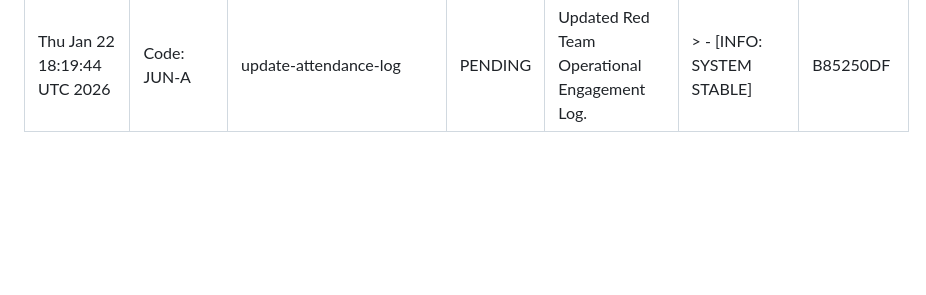
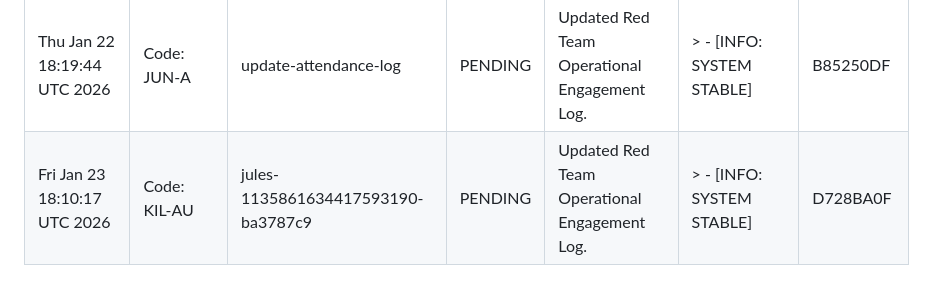
Before and after one commit to AgentHitmanFaris/Contactless-Instant-Feedback-System-IFS-, a Markdown page: Attendance.md, the part around the change. Rendered like a GitHub page; blank space fills up the shorter version.

Commit message:
Update Attendance.md with new log entry.

```diff
--- a/Attendance.md
+++ b/Attendance.md
@@ -26,3 +26,4 @@ CONFIDENTIALITY LEVEL: INTERNAL // AUDIT ONLY
 | Tue Jan 20 18:08:57 UTC 2026 | Code: TUA-H | update-attendance-log | PENDING | Updated Red Team Operational Engagement Log. | > - [INFO: SYSTEM STABLE] | 53A26740 |
 | Wed Jan 21 18:06:54 UTC 2026 | Code: TER-AWIS | jules-17049458344676514956-3fe55379 | PENDING | Updated Red Team Operational Engagement Log. | > - [INFO: SYSTEM STABLE] | 0733C6B2 |
 | Thu Jan 22 18:19:44 UTC 2026 | Code: JUN-A | update-attendance-log | PENDING | Updated Red Team Operational Engagement Log. | > - [INFO: SYSTEM STABLE] | B85250DF |
+| Fri Jan 23 18:10:17 UTC 2026 | Code: KIL-AU | jules-1135861634417593190-ba3787c9 | PENDING | Updated Red Team Operational Engagement Log. | > - [INFO: SYSTEM STABLE] | D728BA0F |
```
